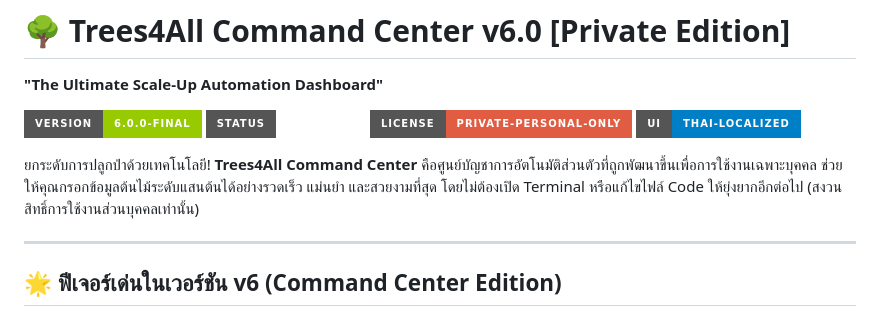
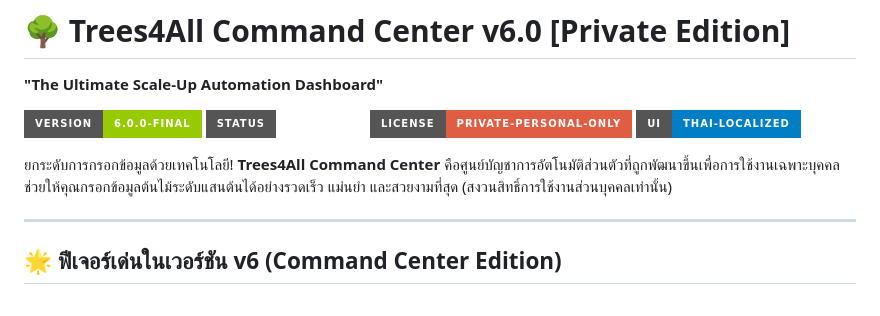
Before and after one commit to Mike0165115321/trees4_bot, a Markdown page: README.md, the part around the change. Drawn GitHub-style; badges without logos.

Commit message:
docs: update project documentation in README.md

```diff
--- a/README.md
+++ b/README.md
@@ -6,7 +6,7 @@
 ![License](https://img.shields.io/badge/License-Private--Personal--Only-red?style=for-the-badge)
 ![UI](https://img.shields.io/badge/UI-Thai--Localized-blue?style=for-the-badge)
 
-ยกระดับการปลูกป่าด้วยเทคโนโลยี! **Trees4All Command Center** คือศูนย์บัญชาการอัตโนมัติส่วนตัวที่ถูกพัฒนาขึ้นเพื่อการใช้งานเฉพาะบุคคล ช่วยให้คุณกรอกข้อมูลต้นไม้ระดับแสนต้นได้อย่างรวดเร็ว แม่นยำ และสวยงามที่สุด โดยไม่ต้องเปิด Terminal หรือแก้ไขไฟล์ Code ให้ยุ่งยากอีกต่อไป (สงวนสิทธิ์การใช้งานส่วนบุคคลเท่านั้น)
+ยกระดับการกรอกข้อมูลด้วยเทคโนโลยี! **Trees4All Command Center** คือศูนย์บัญชาการอัตโนมัติส่วนตัวที่ถูกพัฒนาขึ้นเพื่อการใช้งานเฉพาะบุคคล ช่วยให้คุณกรอกข้อมูลต้นไม้ระดับแสนต้นได้อย่างรวดเร็ว แม่นยำ และสวยงามที่สุด (สงวนสิทธิ์การใช้งานส่วนบุคคลเท่านั้น)
 
 ---
 
```
